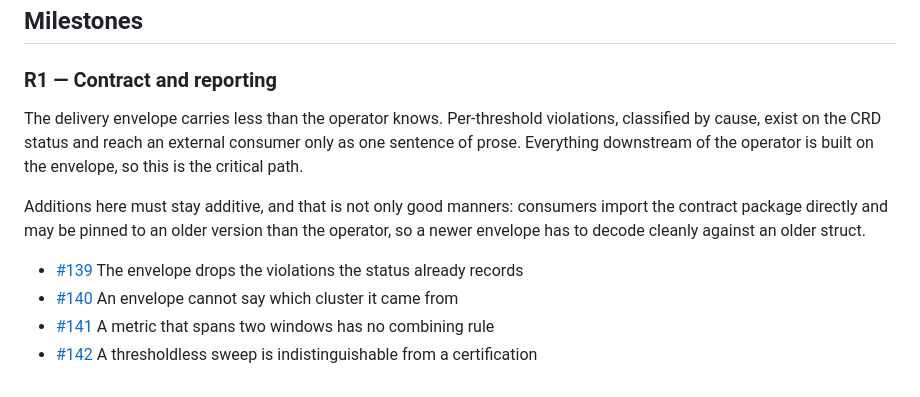
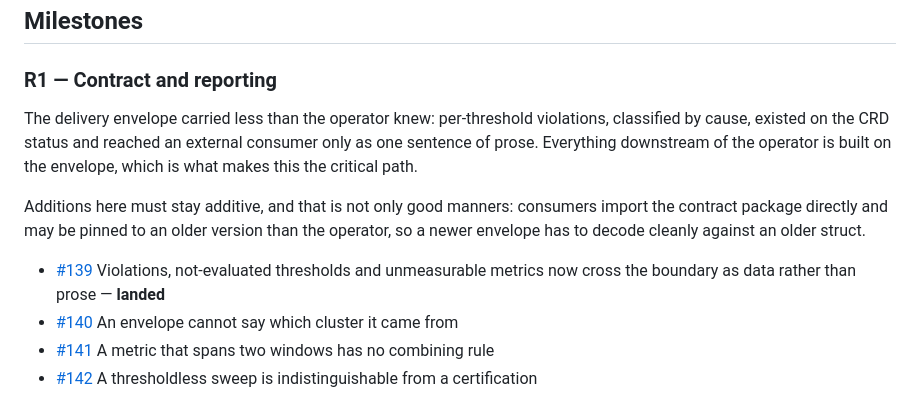
Before and after one commit to baldwinSPC/glimmer-burnin, a Markdown page: docs/roadmap.md, the part around the change. GitHub-like rendering.

Commit message:
The first item on the critical path landed while the page describing it was open
#139 merged as #182 — violations, not-evaluated thresholds and unmeasurable
metrics now cross the envelope boundary as data rather than as one sentence of
prose. Verified against origin/main rather than issue state, which still showed
it open.

The roadmap is only useful if it tracks. Rebased and corrected in place.

Co-Authored-By: Claude Fable 5 <noreply@anthropic.com>

```diff
--- a/docs/roadmap.md
+++ b/docs/roadmap.md
@@ -110,16 +110,17 @@ pinned to.
 
 ### R1 — Contract and reporting
 
-The delivery envelope carries less than the operator knows. Per-threshold
-violations, classified by cause, exist on the CRD status and reach an external
-consumer only as one sentence of prose. Everything downstream of the operator is
-built on the envelope, so this is the critical path.
+The delivery envelope carried less than the operator knew: per-threshold
+violations, classified by cause, existed on the CRD status and reached an
+external consumer only as one sentence of prose. Everything downstream of the
+operator is built on the envelope, which is what makes this the critical path.
 
 Additions here must stay additive, and that is not only good manners: consumers
 import the contract package directly and may be pinned to an older version than
 the operator, so a newer envelope has to decode cleanly against an older struct.
 
-- [#139] The envelope drops the violations the status already records
+- [#139] Violations, not-evaluated thresholds and unmeasurable metrics now cross
+  the boundary as data rather than prose — **landed**
 - [#140] An envelope cannot say which cluster it came from
 - [#141] A metric that spans two windows has no combining rule
 - [#142] A thresholdless sweep is indistinguishable from a certification
```
